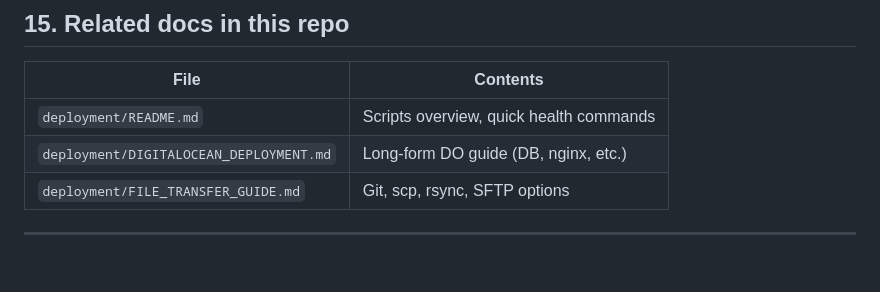
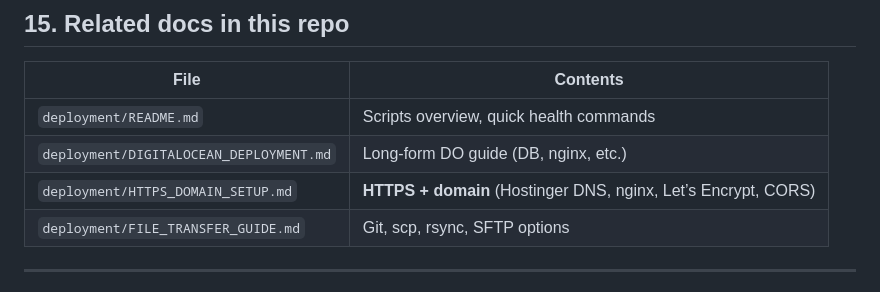
Before and after one commit to syedkhizarrayaz/Pricewise, a Markdown page: deployment/DEPLOYMENT_STEP_BY_STEP.md, the part around the change. Rendered like a GitHub page; blank space fills up the shorter version.

```diff
--- a/deployment/DEPLOYMENT_STEP_BY_STEP.md
+++ b/deployment/DEPLOYMENT_STEP_BY_STEP.md
@@ -409,6 +409,7 @@ If you use `REDIS_URL` in `.env`, Redis must be reachable from the container. Fo
 |------|----------|
 | `deployment/README.md` | Scripts overview, quick health commands |
 | `deployment/DIGITALOCEAN_DEPLOYMENT.md` | Long-form DO guide (DB, nginx, etc.) |
+| `deployment/HTTPS_DOMAIN_SETUP.md` | **HTTPS + domain** (Hostinger DNS, nginx, Let’s Encrypt, CORS) |
 | `deployment/FILE_TRANSFER_GUIDE.md` | Git, scp, rsync, SFTP options |
 
 ---
```
Also changed, not shown: deployment/HTTPS_DOMAIN_SETUP.md (added, +223 -0 lines).
